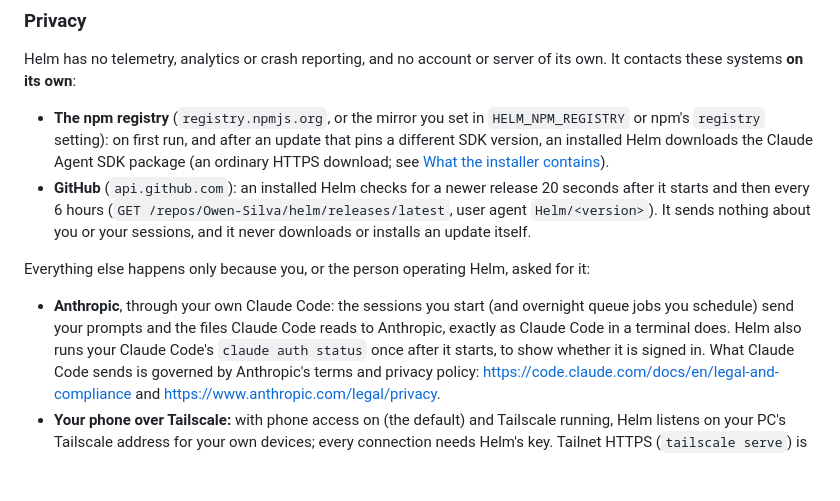
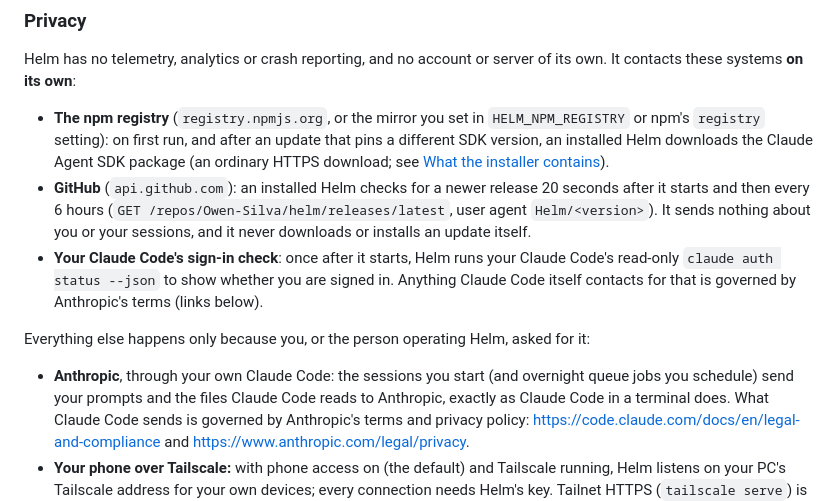
Before and after one commit to Owen-Silva/helm, a Markdown page: README.md, the part around the change. GitHub-like rendering; blank space fills up the shorter version.

Commit message:
Code signing policy: list the automatic sign-in check under 'on its own'
Co-Authored-By: Claude Opus 5.5 <noreply@anthropic.com>

```diff
--- a/README.md
+++ b/README.md
@@ -351,12 +351,14 @@ systems **on its own**:
 - **GitHub** (`api.github.com`): an installed Helm checks for a newer release 20 seconds after it starts and then
   every 6 hours (`GET /repos/Owen-Silva/helm/releases/latest`, user agent `Helm/<version>`). It sends nothing
   about you or your sessions, and it never downloads or installs an update itself.
+- **Your Claude Code's sign-in check**: once after it starts, Helm runs your Claude Code's read-only
+  `claude auth status --json` to show whether you are signed in. Anything Claude Code itself contacts for that
+  is governed by Anthropic's terms (links below).
 
 Everything else happens only because you, or the person operating Helm, asked for it:
 
 - **Anthropic**, through your own Claude Code: the sessions you start (and overnight queue jobs you schedule)
   send your prompts and the files Claude Code reads to Anthropic, exactly as Claude Code in a terminal does.
-  Helm also runs your Claude Code's `claude auth status` once after it starts, to show whether it is signed in.
   What Claude Code sends is governed by Anthropic's terms and privacy policy:
   https://code.claude.com/docs/en/legal-and-compliance and https://www.anthropic.com/legal/privacy.
 - **Your phone over Tailscale:** with phone access on (the default) and Tailscale running, Helm listens on your
```
